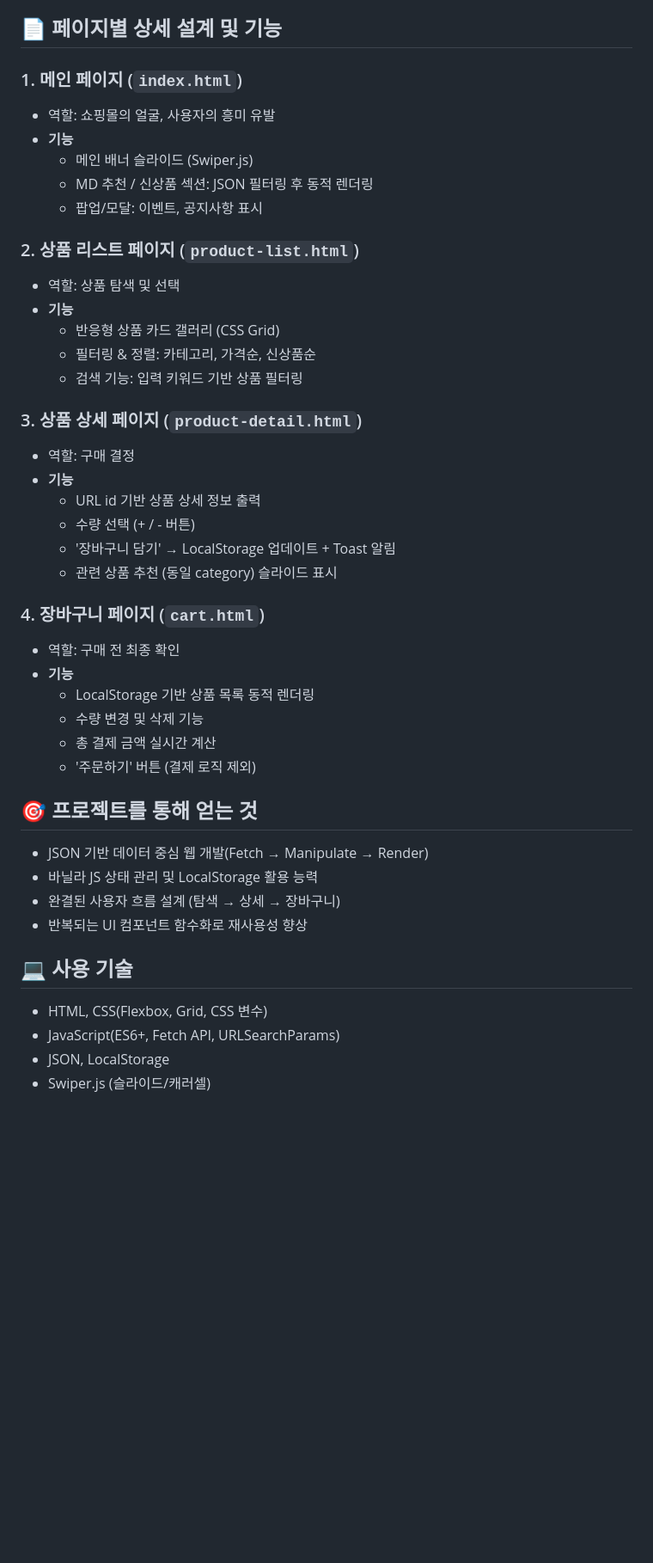
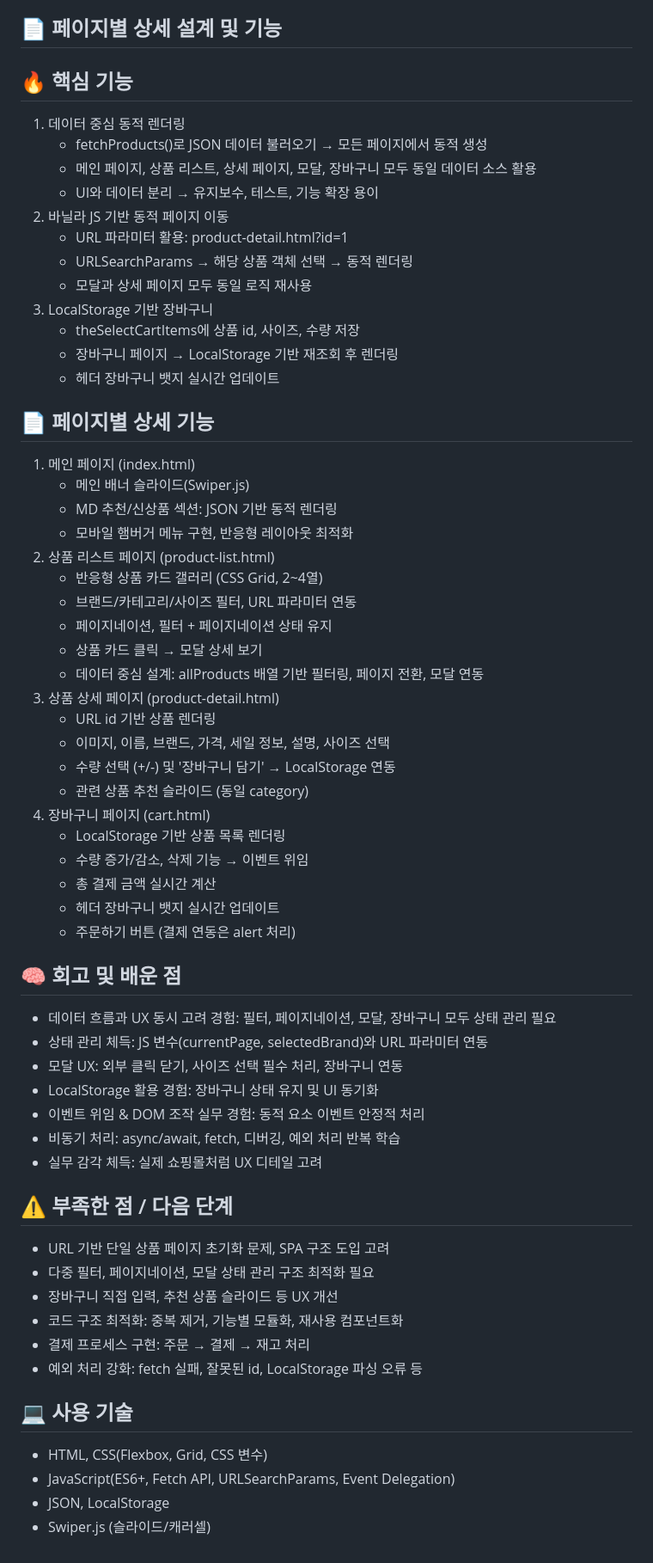
Before and after one commit to jaejun0617/The-Select, a Markdown page: readme.md, the part around the change printed below. Shown: that part at 86% size. GitHub-like rendering; blank space fills up the shorter version.

```diff
--- a/readme.md
+++ b/readme.md
@@ -95,50 +96,67 @@ shopping/
 
 ## 📄 페이지별 상세 설계 및 기능
 
-### 1. 메인 페이지 (`index.html`)
+## 🔥 핵심 기능
 
-- 역할: 쇼핑몰의 얼굴, 사용자의 흥미 유발
-- **기능**
-   - 메인 배너 슬라이드 (Swiper.js)
-   - MD 추천 / 신상품 섹션: JSON 필터링 후 동적 렌더링
-   - 팝업/모달: 이벤트, 공지사항 표시
+1. 데이터 중심 동적 렌더링
+   - fetchProducts()로 JSON 데이터 불러오기 → 모든 페이지에서 동적 생성
+   - 메인 페이지, 상품 리스트, 상세 페이지, 모달, 장바구니 모두 동일 데이터 소스 활용
+   - UI와 데이터 분리 → 유지보수, 테스트, 기능 확장 용이
+2. 바닐라 JS 기반 동적 페이지 이동
+   - URL 파라미터 활용: product-detail.html?id=1
+   - URLSearchParams → 해당 상품 객체 선택 → 동적 렌더링
+   - 모달과 상세 페이지 모두 동일 로직 재사용
+3. LocalStorage 기반 장바구니
+   - theSelectCartItems에 상품 id, 사이즈, 수량 저장
+   - 장바구니 페이지 → LocalStorage 기반 재조회 후 렌더링
+   - 헤더 장바구니 뱃지 실시간 업데이트
 
-### 2. 상품 리스트 페이지 (`product-list.html`)
+## 📄 페이지별 상세 기능
 
-- 역할: 상품 탐색 및 선택
-- **기능**
-   - 반응형 상품 카드 갤러리 (CSS Grid)
-   - 필터링 & 정렬: 카테고리, 가격순, 신상품순
-   - 검색 기능: 입력 키워드 기반 상품 필터링
+1. 메인 페이지 (index.html)
+   - 메인 배너 슬라이드(Swiper.js)
+   - MD 추천/신상품 섹션: JSON 기반 동적 렌더링
+   - 모바일 햄버거 메뉴 구현, 반응형 레이아웃 최적화
+2. 상품 리스트 페이지 (product-list.html)
+   - 반응형 상품 카드 갤러리 (CSS Grid, 2~4열)
+   - 브랜드/카테고리/사이즈 필터, URL 파라미터 연동
+   - 페이지네이션, 필터 + 페이지네이션 상태 유지
+   - 상품 카드 클릭 → 모달 상세 보기
+   - 데이터 중심 설계: allProducts 배열 기반 필터링, 페이지 전환, 모달 연동
+3. 상품 상세 페이지 (product-detail.html)
+   - URL id 기반 상품 렌더링
+   - 이미지, 이름, 브랜드, 가격, 세일 정보, 설명, 사이즈 선택
+   - 수량 선택 (+/-) 및 '장바구니 담기' → LocalStorage 연동
+   - 관련 상품 추천 슬라이드 (동일 category)
+4. 장바구니 페이지 (cart.html)
+   - LocalStorage 기반 상품 목록 렌더링
+   - 수량 증가/감소, 삭제 기능 → 이벤트 위임
+   - 총 결제 금액 실시간 계산
+   - 헤더 장바구니 뱃지 실시간 업데이트
+   - 주문하기 버튼 (결제 연동은 alert 처리)
 
-### 3. 상품 상세 페이지 (`product-detail.html`)
+## 🧠 회고 및 배운 점
 
-- 역할: 구매 결정
-- **기능**
-   - URL id 기반 상품 상세 정보 출력
-   - 수량 선택 (+ / - 버튼)
-   - '장바구니 담기' → LocalStorage 업데이트 + Toast 알림
-   - 관련 상품 추천 (동일 category) 슬라이드 표시
+- 데이터 흐름과 UX 동시 고려 경험: 필터, 페이지네이션, 모달, 장바구니 모두 상태 관리 필요
+- 상태 관리 체득: JS 변수(currentPage, selectedBrand)와 URL 파라미터 연동
+- 모달 UX: 외부 클릭 닫기, 사이즈 선택 필수 처리, 장바구니 연동
+- LocalStorage 활용 경험: 장바구니 상태 유지 및 UI 동기화
+- 이벤트 위임 & DOM 조작 실무 경험: 동적 요소 이벤트 안정적 처리
+- 비동기 처리: async/await, fetch, 디버깅, 예외 처리 반복 학습
+- 실무 감각 체득: 실제 쇼핑몰처럼 UX 디테일 고려
 
-### 4. 장바구니 페이지 (`cart.html`)
+## ⚠ 부족한 점 / 다음 단계
 
-- 역할: 구매 전 최종 확인
-- **기능**
-   - LocalStorage 기반 상품 목록 동적 렌더링
-   - 수량 변경 및 삭제 기능
-   - 총 결제 금액 실시간 계산
-   - '주문하기' 버튼 (결제 로직 제외)
-
-## 🎯 프로젝트를 통해 얻는 것
-
-- JSON 기반 데이터 중심 웹 개발(Fetch → Manipulate → Render)
-- 바닐라 JS 상태 관리 및 LocalStorage 활용 능력
-- 완결된 사용자 흐름 설계 (탐색 → 상세 → 장바구니)
-- 반복되는 UI 컴포넌트 함수화로 재사용성 향상
+- URL 기반 단일 상품 페이지 초기화 문제, SPA 구조 도입 고려
+- 다중 필터, 페이지네이션, 모달 상태 관리 구조 최적화 필요
+- 장바구니 직접 입력, 추천 상품 슬라이드 등 UX 개선
+- 코드 구조 최적화: 중복 제거, 기능별 모듈화, 재사용 컴포넌트화
+- 결제 프로세스 구현: 주문 → 결제 → 재고 처리
+- 예외 처리 강화: fetch 실패, 잘못된 id, LocalStorage 파싱 오류 등
 
 ## 💻 사용 기술
 
 - HTML, CSS(Flexbox, Grid, CSS 변수)
-- JavaScript(ES6+, Fetch API, URLSearchParams)
+- JavaScript(ES6+, Fetch API, URLSearchParams, Event Delegation)
 - JSON, LocalStorage
 - Swiper.js (슬라이드/캐러셀)
```
Also changed, not shown: other parts of readme.md (+7 -6 lines).
